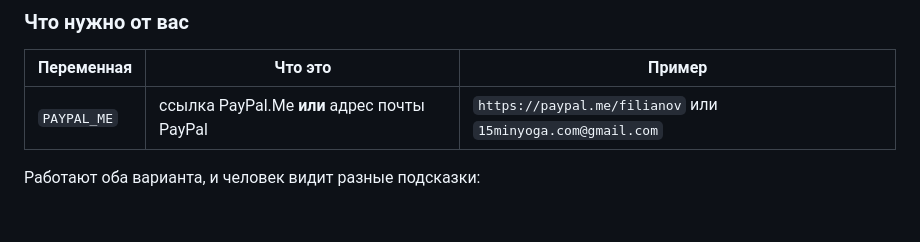
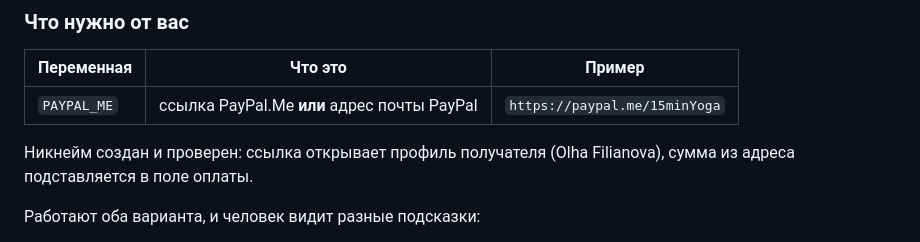
Before and after one commit to filianov/niguma, a Markdown page: docs/PAYMENTS.md, the part around the change. Drawn GitHub-style; blank space fills up the shorter version.

Commit message:
docs(paypal): никнейм создан и проверен
paypal.me/15minYoga открывает профиль получателя, сумма из адреса подставляется в поле оплаты — проверено в браузере на ссылке с 500EUR.

Co-Authored-By: Claude Opus 5 <noreply@anthropic.com>

```diff
--- a/docs/PAYMENTS.md
+++ b/docs/PAYMENTS.md
@@ -61,7 +61,10 @@
 
 | Переменная | Что это | Пример |
 |---|---|---|
-| `PAYPAL_ME` | ссылка PayPal.Me **или** адрес почты PayPal | `https://paypal.me/filianov` или `15minyoga.com@gmail.com` |
+| `PAYPAL_ME` | ссылка PayPal.Me **или** адрес почты PayPal | `https://paypal.me/15minYoga` |
+
+Никнейм создан и проверен: ссылка открывает профиль получателя (Olha Filianova),
+сумма из адреса подставляется в поле оплаты.
 
 Работают оба варианта, и человек видит разные подсказки:
 
```
